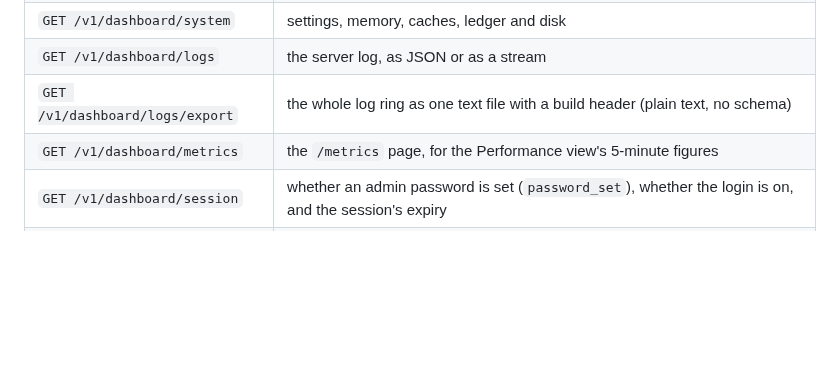
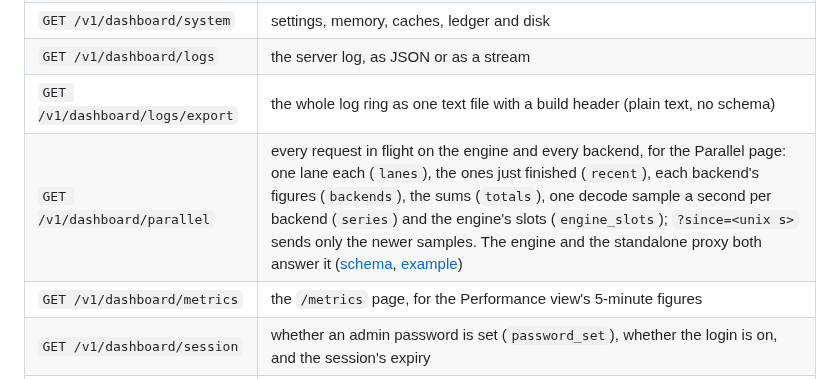
Before and after one commit to 0xBakeer/TandemLLM, a Markdown page: docs/dashboard.md, the part around the change. GitHub-like rendering; blank space fills up the shorter version.

Commit message:
docs: The contract tables list GET /v1/dashboard/parallel
dashboard.md's contract table and the contract folder's README had no row
for the Parallel page's route. Both now name it: what it answers, its
since parameter, and its schema and example, which the folder has. The
engine and the standalone proxy both serve it under the dashboard's rule.

```diff
--- a/docs/dashboard.md
+++ b/docs/dashboard.md
@@ -81,6 +81,7 @@ After a save the panel shows "Saved as" with the file name and an "Open the file
 | `GET /v1/dashboard/system` | settings, memory, caches, ledger and disk |
 | `GET /v1/dashboard/logs` | the server log, as JSON or as a stream |
 | `GET /v1/dashboard/logs/export` | the whole log ring as one text file with a build header (plain text, no schema) |
+| `GET /v1/dashboard/parallel` | every request in flight on the engine and every backend, for the Parallel page: one lane each (`lanes`), the ones just finished (`recent`), each backend's figures (`backends`), the sums (`totals`), one decode sample a second per backend (`series`) and the engine's slots (`engine_slots`); `?since=<unix s>` sends only the newer samples. The engine and the standalone proxy both answer it ([schema](contract/dashboard-v1/parallel.schema.json), [example](contract/dashboard-v1/parallel.example.json)) |
 | `GET /v1/dashboard/metrics` | the `/metrics` page, for the Performance view's 5-minute figures |
 | `GET /v1/dashboard/session` | whether an admin password is set (`password_set`), whether the login is on, and the session's expiry |
 | `POST /v1/dashboard/session` | a session cookie for the admin token (only with a password set and the login on; the page has no sign-in screen yet) |
```
Also changed, not shown: 1 other file.
